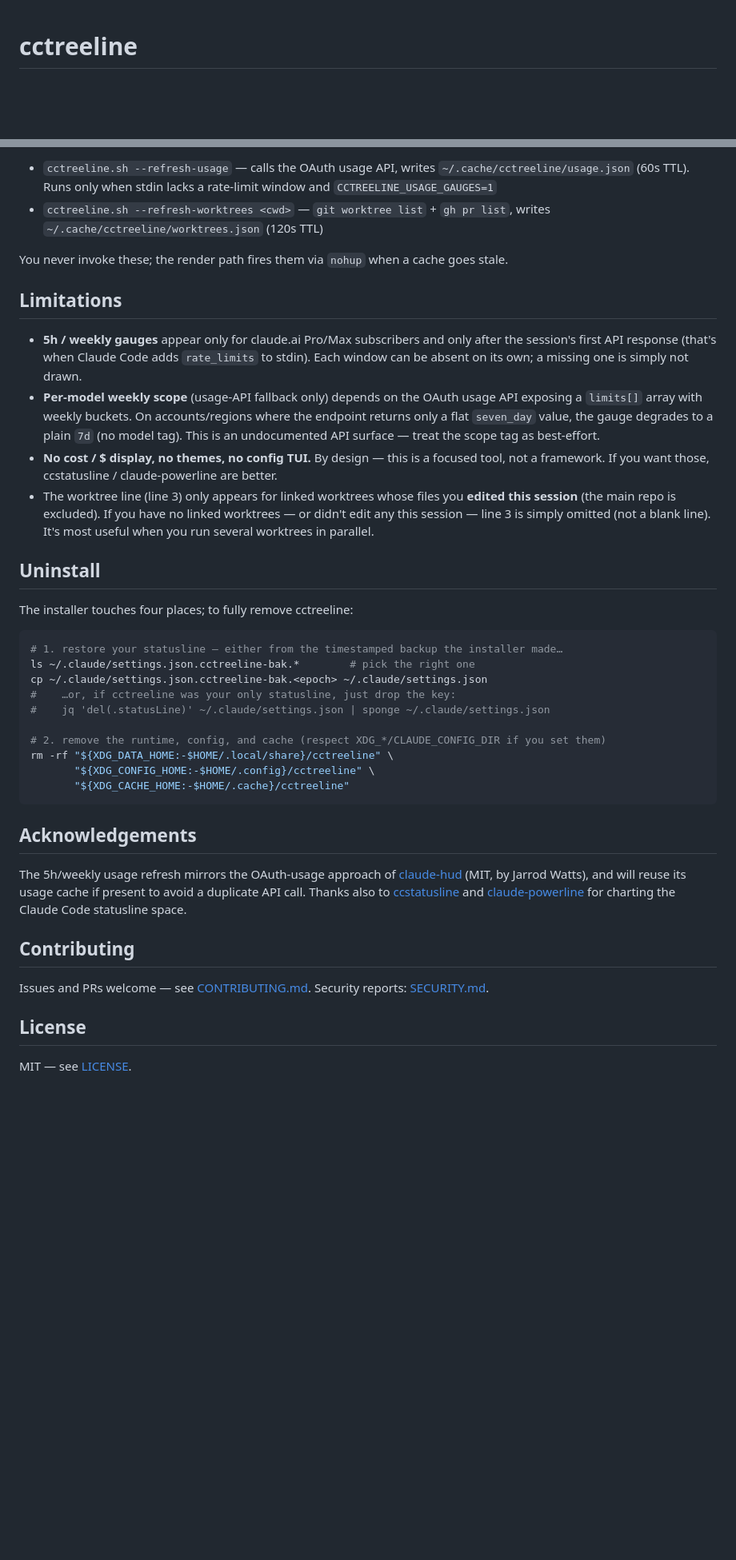
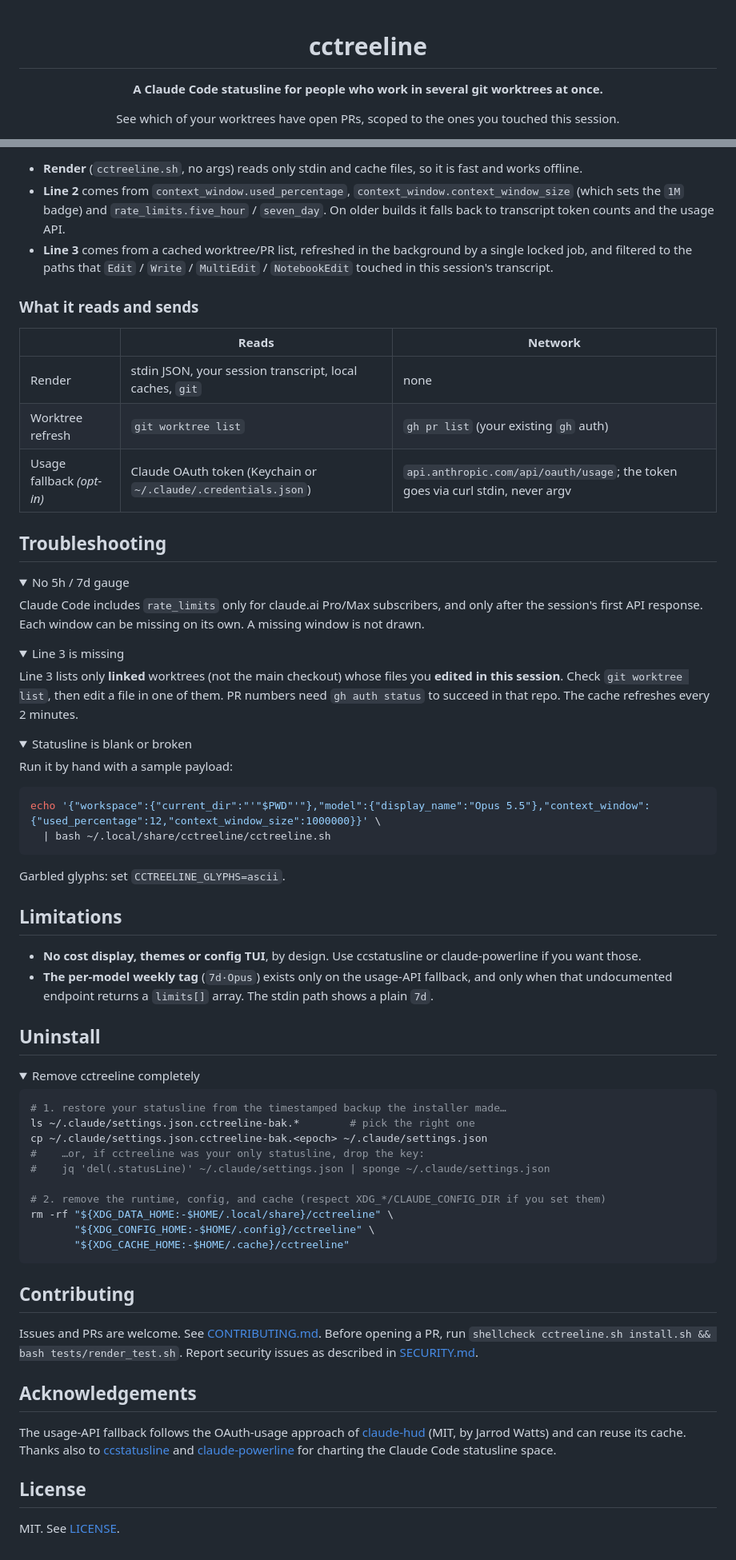
Before and after one commit to jhlee0409/cctreeline, a Markdown page: README.md, 2 parts joined by grey strips. Shown at 80% size. Drawn GitHub-style; folded sections open; blank space fills up the shorter version.

````diff
--- a/README.md
+++ b/README.md
@@ -1,3 +3,7 @@
 # cctreeline
 
+**A Claude Code statusline for people who work in several git worktrees at once.**
+
+See which of your worktrees have open PRs, scoped to the ones you touched this session.
+
 [![License: MIT](https://img.shields.io/github/license/jhlee0409/cctreeline)](LICENSE)
@@ -81,25 +104,58 @@ The render path (`cctreeline.sh` with no args) only reads stdin JSON and cache f
 
-- `cctreeline.sh --refresh-usage` — calls the OAuth usage API, writes `~/.cache/cctreeline/usage.json` (60s TTL). Runs only when stdin lacks a rate-limit window and `CCTREELINE_USAGE_GAUGES=1`
-- `cctreeline.sh --refresh-worktrees <cwd>` — `git worktree list` + `gh pr list`, writes `~/.cache/cctreeline/worktrees.json` (120s TTL)
+- **Render** (`cctreeline.sh`, no args) reads only stdin and cache files, so it is fast and works offline.
+- **Line 2** comes from `context_window.used_percentage`, `context_window.context_window_size` (which sets the `1M` badge) and `rate_limits.five_hour` / `seven_day`. On older builds it falls back to transcript token counts and the usage API.
+- **Line 3** comes from a cached worktree/PR list, refreshed in the background by a single locked job, and filtered to the paths that `Edit` / `Write` / `MultiEdit` / `NotebookEdit` touched in this session's transcript.
 
-You never invoke these; the render path fires them via `nohup` when a cache goes stale.
+### What it reads and sends
+
+| | Reads | Network |
+|---|---|---|
+| Render | stdin JSON, your session transcript, local caches, `git` | none |
+| Worktree refresh | `git worktree list` | `gh pr list` (your existing `gh` auth) |
+| Usage fallback *(opt-in)* | Claude OAuth token (Keychain or `~/.claude/.credentials.json`) | `api.anthropic.com/api/oauth/usage`; the token goes via curl stdin, never argv |
+
+## Troubleshooting
+
+<details>
+<summary>No 5h / 7d gauge</summary>
+
+Claude Code includes `rate_limits` only for claude.ai Pro/Max subscribers, and only after the session's first API response. Each window can be missing on its own. A missing window is not drawn.
+</details>
+
+<details>
+<summary>Line 3 is missing</summary>
+
+Line 3 lists only **linked** worktrees (not the main checkout) whose files you **edited in this session**. Check `git worktree list`, then edit a file in one of them. PR numbers need `gh auth status` to succeed in that repo. The cache refreshes every 2 minutes.
+</details>
+
+<details>
+<summary>Statusline is blank or broken</summary>
+
+Run it by hand with a sample payload:
+
+```bash
+echo '{"workspace":{"current_dir":"'"$PWD"'"},"model":{"display_name":"Opus 5.5"},"context_window":{"used_percentage":12,"context_window_size":1000000}}' \
+  | bash ~/.local/share/cctreeline/cctreeline.sh
+```
+
+Garbled glyphs: set `CCTREELINE_GLYPHS=ascii`.
+</details>
 
 ## Limitations
 
-- **5h / weekly gauges** appear only for claude.ai Pro/Max subscribers and only after the session's first API response (that's when Claude Code adds `rate_limits` to stdin). Each window can be absent on its own; a missing one is simply not drawn.
-- **Per-model weekly scope** (usage-API fallback only) depends on the OAuth usage API exposing a `limits[]` array with weekly buckets. On accounts/regions where the endpoint returns only a flat `seven_day` value, the gauge degrades to a plain `7d` (no model tag). This is an undocumented API surface — treat the scope tag as best-effort.
-- **No cost / $ display, no themes, no config TUI.** By design — this is a focused tool, not a framework. If you want those, ccstatusline / claude-powerline are better.
-- The worktree line (line 3) only appears for linked worktrees whose files you **edited this session** (the main repo is excluded). If you have no linked worktrees — or didn't edit any this session — line 3 is simply omitted (not a blank line). It's most useful when you run several worktrees in parallel.
+- **No cost display, themes or config TUI**, by design. Use ccstatusline or claude-powerline if you want those.
+- **The per-model weekly tag** (`7d·Opus`) exists only on the usage-API fallback, and only when that undocumented endpoint returns a `limits[]` array. The stdin path shows a plain `7d`.
 
 ## Uninstall
 
-The installer touches four places; to fully remove cctreeline:
+<details>
+<summary>Remove cctreeline completely</summary>
 
 ```bash
-# 1. restore your statusline — either from the timestamped backup the installer made…
+# 1. restore your statusline from the timestamped backup the installer made…
 ls ~/.claude/settings.json.cctreeline-bak.*        # pick the right one
 cp ~/.claude/settings.json.cctreeline-bak.<epoch> ~/.claude/settings.json
-#    …or, if cctreeline was your only statusline, just drop the key:
+#    …or, if cctreeline was your only statusline, drop the key:
 #    jq 'del(.statusLine)' ~/.claude/settings.json | sponge ~/.claude/settings.json
 
 # 2. remove the runtime, config, and cache (respect XDG_*/CLAUDE_CONFIG_DIR if you set them)
@@ -107,15 +163,16 @@ rm -rf "${XDG_DATA_HOME:-$HOME/.local/share}/cctreeline" \
        "${XDG_CONFIG_HOME:-$HOME/.config}/cctreeline" \
        "${XDG_CACHE_HOME:-$HOME/.cache}/cctreeline"
 ```
+</details>
+
+## Contributing
+
+Issues and PRs are welcome. See [CONTRIBUTING.md](CONTRIBUTING.md). Before opening a PR, run `shellcheck cctreeline.sh install.sh && bash tests/render_test.sh`. Report security issues as described in [SECURITY.md](SECURITY.md).
 
 ## Acknowledgements
 
-The 5h/weekly usage refresh mirrors the OAuth-usage approach of [claude-hud](https://github.com/jarrodwatts/claude-hud) (MIT, by Jarrod Watts), and will reuse its usage cache if present to avoid a duplicate API call. Thanks also to [ccstatusline](https://github.com/sirmalloc/ccstatusline) and [claude-powerline](https://github.com/Owloops/claude-powerline) for charting the Claude Code statusline space.
-
-## Contributing
-
-Issues and PRs welcome — see [CONTRIBUTING.md](CONTRIBUTING.md). Security reports: [SECURITY.md](SECURITY.md).
+The usage-API fallback follows the OAuth-usage approach of [claude-hud](https://github.com/jarrodwatts/claude-hud) (MIT, by Jarrod Watts) and can reuse its cache. Thanks also to [ccstatusline](https://github.com/sirmalloc/ccstatusline) and [claude-powerline](https://github.com/Owloops/claude-powerline) for charting the Claude Code statusline space.
 
 ## License
 
-MIT — see [LICENSE](LICENSE).
+MIT. See [LICENSE](LICENSE).
````
Also changed, not shown: other parts of README.md (+59 -40 lines), CHANGELOG.md (+2 -0 lines), demo/cctreeline.gif, 1 other file.
